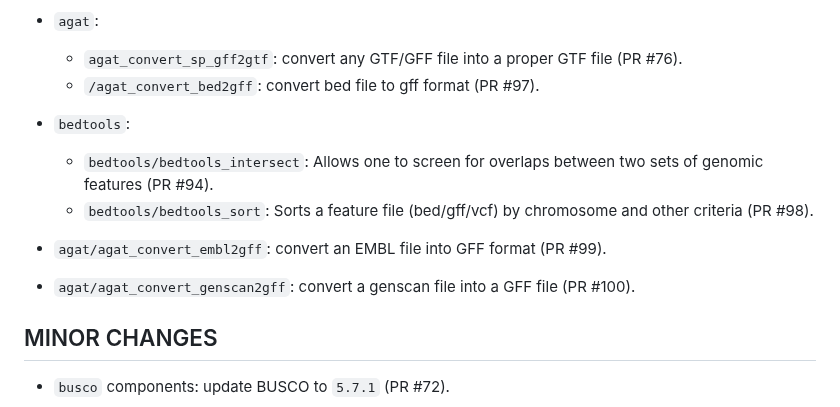
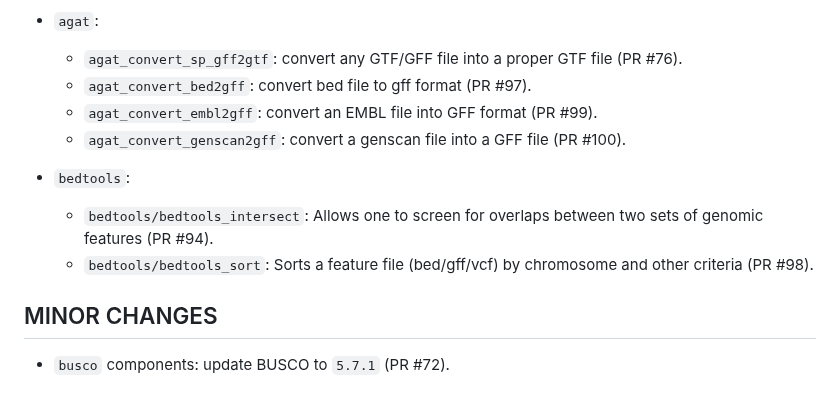
Before and after one commit to viash-hub/biobox, a Markdown page: CHANGELOG.md, the part around the change. Drawn GitHub-style.

Commit message:
cleanup changelog

```diff
--- a/CHANGELOG.md
+++ b/CHANGELOG.md
@@ -21,17 +21,13 @@
 
 * `agat`:
   - `agat_convert_sp_gff2gtf`: convert any GTF/GFF file into a proper GTF file (PR #76).
-  - `/agat_convert_bed2gff`: convert bed file to gff format (PR #97).
+  - `agat_convert_bed2gff`: convert bed file to gff format (PR #97).
+  - `agat_convert_embl2gff`: convert an EMBL file into GFF format (PR #99).
+  - `agat_convert_genscan2gff`: convert a genscan file into a GFF file (PR #100).
 
 * `bedtools`:
   - `bedtools/bedtools_intersect`: Allows one to screen for overlaps between two sets of genomic features (PR #94).
   - `bedtools/bedtools_sort`: Sorts a feature file (bed/gff/vcf) by chromosome and other criteria (PR #98).
-
-
-* `agat/agat_convert_embl2gff`: convert an EMBL file into GFF format (PR #99).
-
-* `agat/agat_convert_genscan2gff`: convert a genscan file into a GFF file (PR #100).
-
 
 ## MINOR CHANGES
 
```
